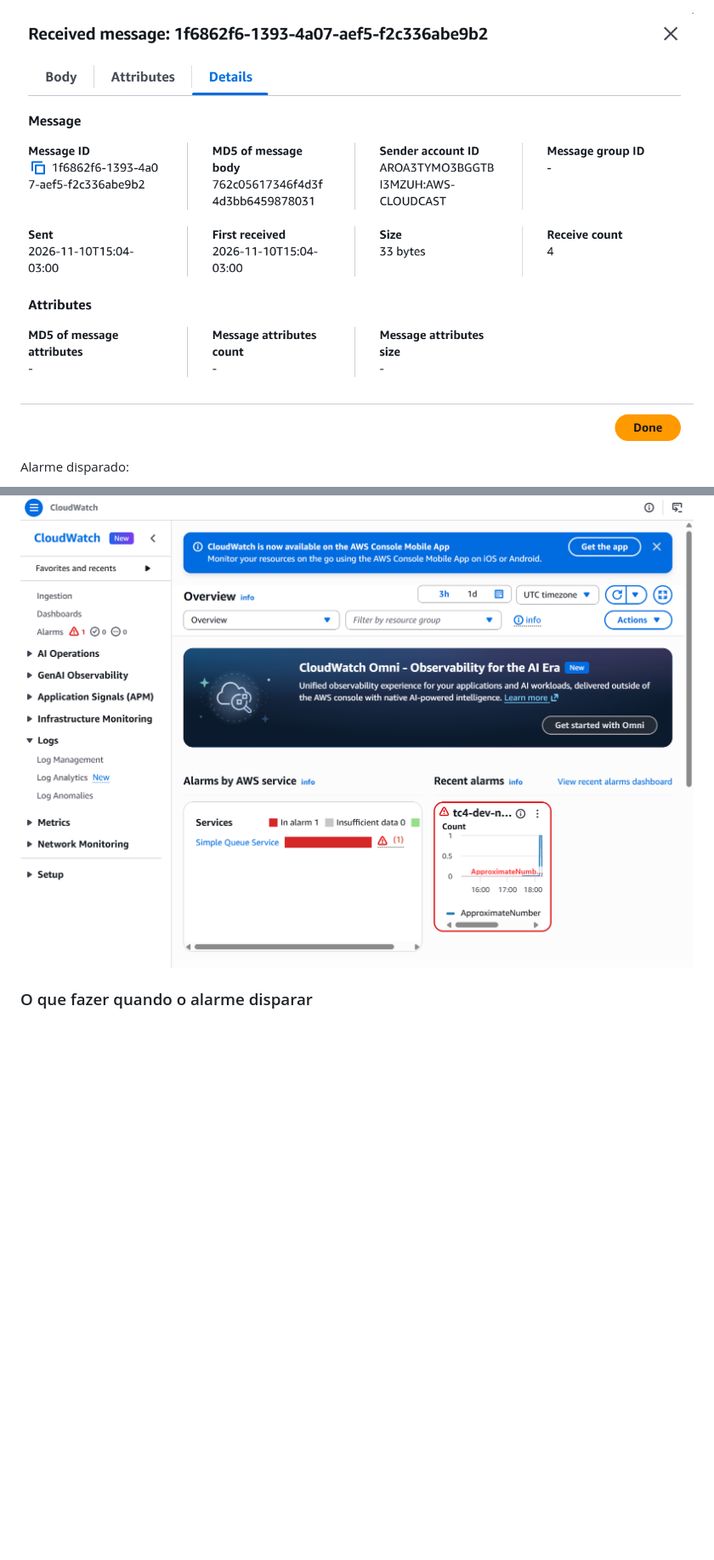
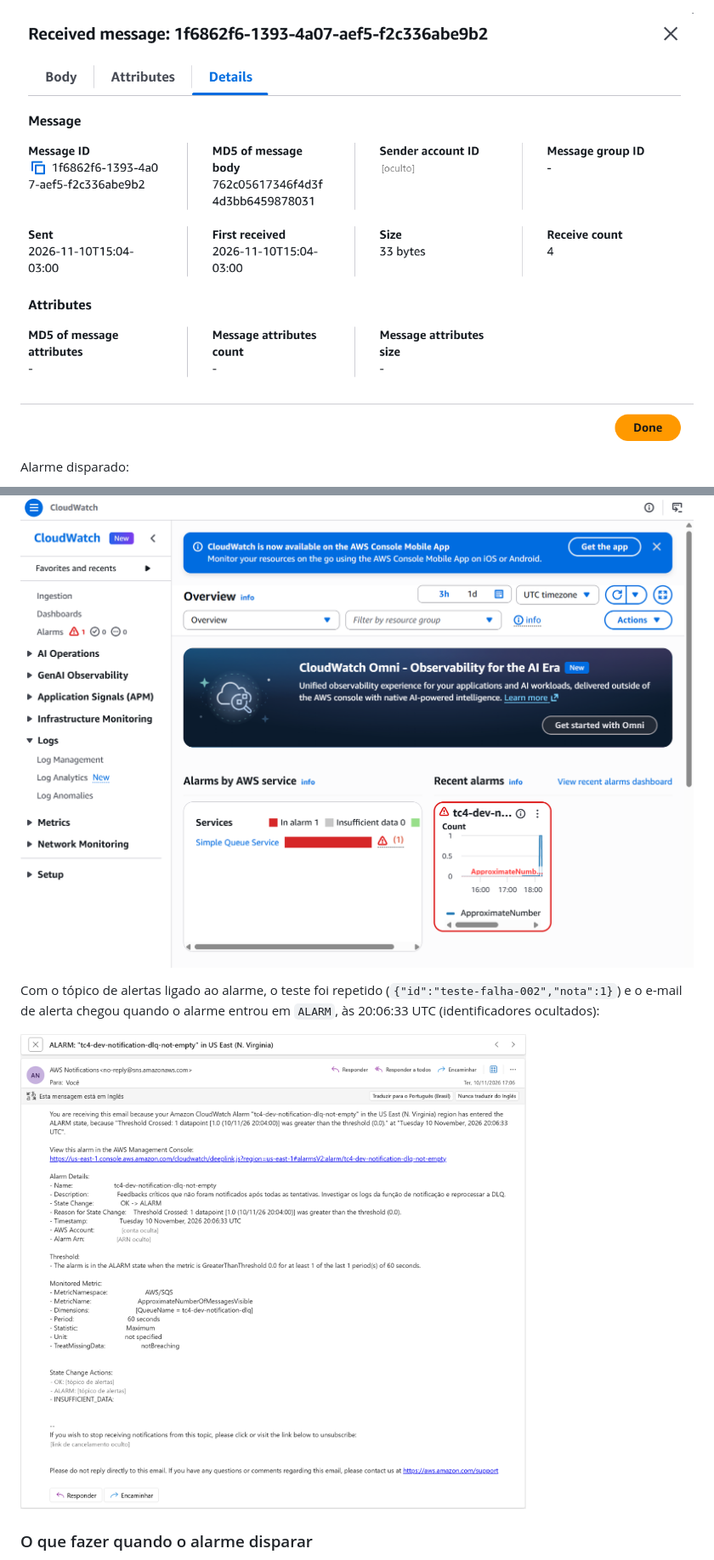
Before and after one commit to MatheusMartinsR/tech-challenge4, a Markdown page: docs/notificacao-feedback-critico.md, 2 parts joined by grey strips. Shown at 85% size. Drawn GitHub-style; pictures changed too: docs/img/notificacao-dlq-detalhes.png, docs/img/notificacao-email-alarme.png (added); blank space fills up the shorter version.

Commit message:
docs: add dlq alert email evidence

```diff
--- a/docs/notificacao-feedback-critico.md
+++ b/docs/notificacao-feedback-critico.md
@@ -133,6 +133,11 @@ Alarme disparado:
 
 ![Alarme da DLQ em ALARM](img/notificacao-alarme-dlq.png)
 
+Com o tópico de alertas ligado ao alarme, o teste foi repetido (`{"id":"teste-falha-002","nota":1}`) e o e-mail de
+alerta chegou quando o alarme entrou em `ALARM`, às 20:06:33 UTC (identificadores ocultados):
+
+![E-mail de alerta do alarme da DLQ](img/notificacao-email-alarme.png)
+
 ### O que fazer quando o alarme disparar
 
 1. Abrir os logs da função (`/aws/lambda/tc4-<stage>-notification`) e filtrar por `ERROR` para ver o motivo.
```
